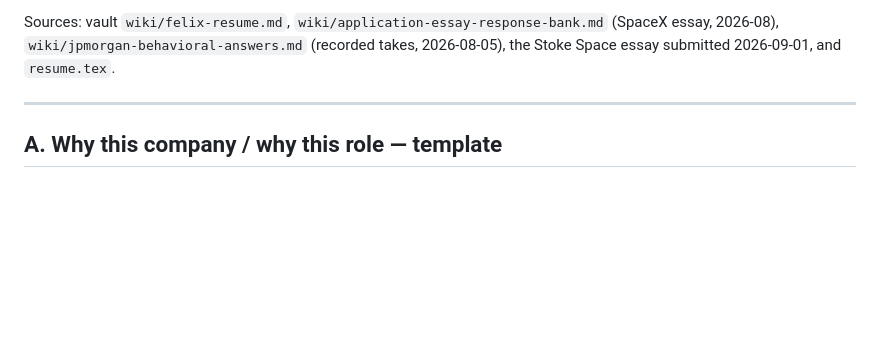
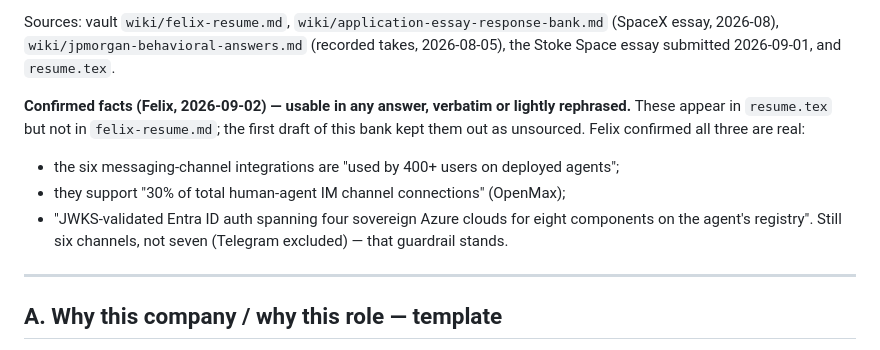
Before and after one commit to FelixLin6/resume-pipeline, a Markdown page: skill/assets/answer-bank.md, the part around the change. GitHub-like rendering; blank space fills up the shorter version.

Commit message:
answer-bank: add the three résumé metrics Felix confirmed real (400+ users, 30% of connections, four sovereign clouds)
Co-Authored-By: Claude Fable 5.1 <noreply@anthropic.com>
Claude-Session: https://claude.ai/code/session_01NCoQkY26Z1U9QA8rpyLbwD

```diff
--- a/skill/assets/answer-bank.md
+++ b/skill/assets/answer-bank.md
@@ -20,6 +20,14 @@
 Sources: vault `wiki/felix-resume.md`, `wiki/application-essay-response-bank.md`
 (SpaceX essay, 2026-08), `wiki/jpmorgan-behavioral-answers.md` (recorded takes,
 2026-08-05), the Stoke Space essay submitted 2026-09-01, and `resume.tex`.
+
+**Confirmed facts (Felix, 2026-09-02) — usable in any answer, verbatim or lightly rephrased.**
+These appear in `resume.tex` but not in `felix-resume.md`; the first draft of this bank
+kept them out as unsourced. Felix confirmed all three are real:
+- the six messaging-channel integrations are "used by 400+ users on deployed agents";
+- they support "30% of total human-agent IM channel connections" (OpenMax);
+- "JWKS-validated Entra ID auth spanning four sovereign Azure clouds for eight components on the agent's registry".
+Still six channels, not seven (Telegram excluded) — that guardrail stands.
 
 ---
 
```
